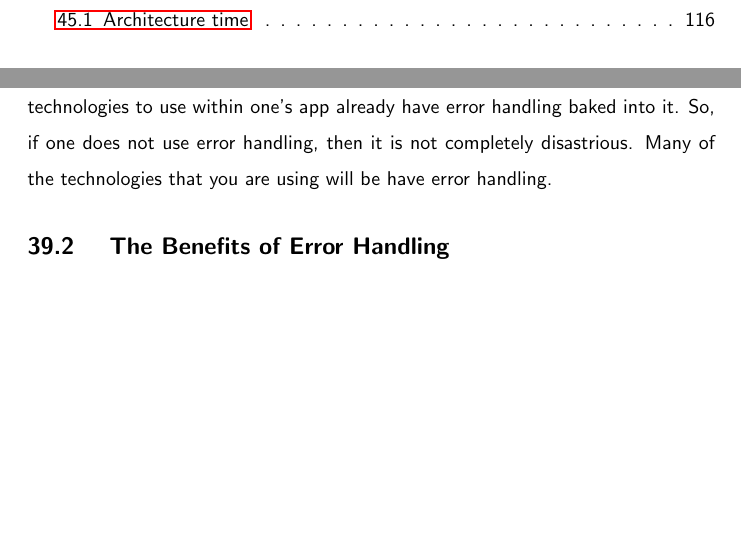
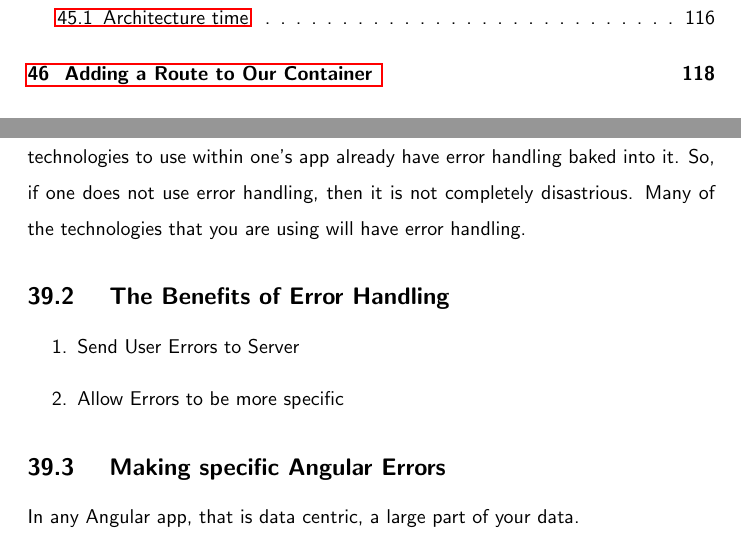
Before and after one commit to razroo/angular-content, a LaTeX document (main.tex, which reads error-handling/error-handling.tex): two parts of pages 8 and 99 of 211 before the commit and two parts of pages 9 and 99 of 211 after it, joined at a grey line, cut so that both start at the same text, the shorter picture padded with empty space. Compiled offline with pdfLaTeX.

Commit message:
Benchmark progress towards unit testing within app.

```diff
--- a/error-handling/error-handling.tex
+++ b/error-handling/error-handling.tex
@@ -13,6 +13,13 @@ the radar, is error handling.
 Angular is a very robust ecosystem. By that, I mean that many of the proper
 technologies to use within one's app already have error handling baked into it.
 So, if one does not use error handling, then it is not completely disastrious.
-Many of the technologies that you are using will be have error handling.
+Many of the technologies that you are using will have error handling.
 
 \subsection{ The Benefits of Error Handling }
+\begin{enumerate}
+  \item Send User Errors to Server
+  \item Allow Errors to be more specific
+\end{enumerate}
+
+\subsection{ Making specific Angular Errors }
+In any Angular app, that is data centric, a large part of your data.
```
